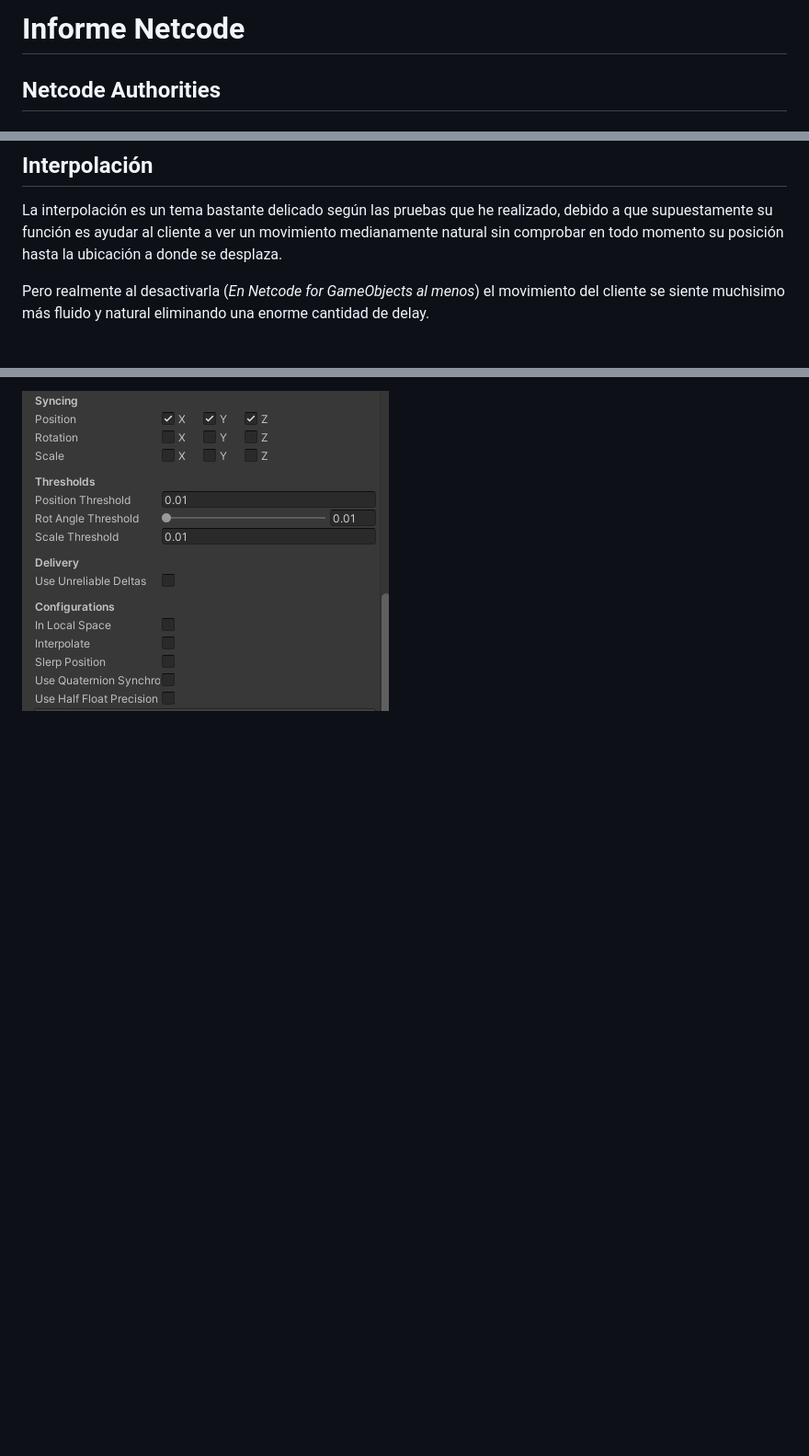
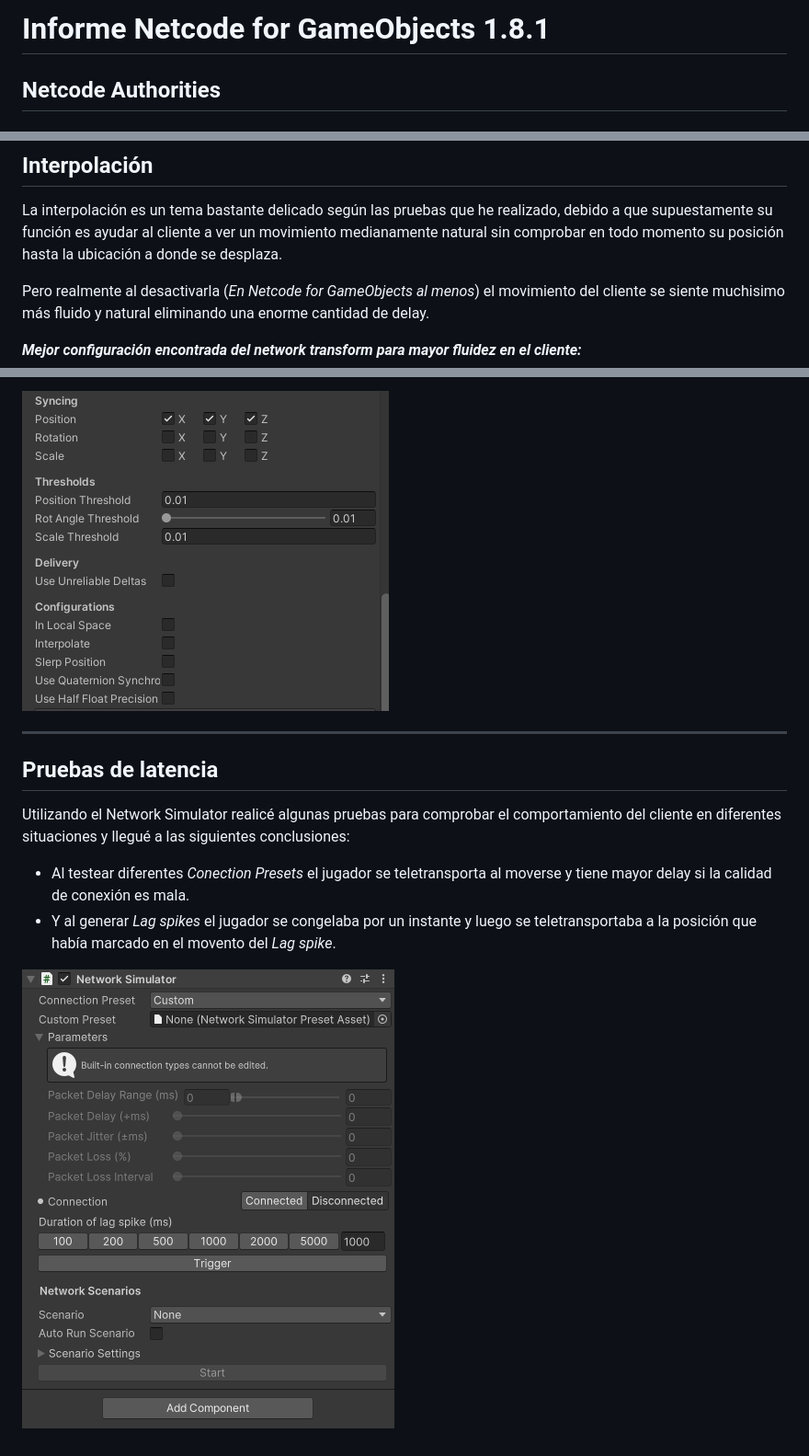
Before and after one commit to LukasVN/Netcode-Transform-Testing, a Markdown page: v4/InformeNetcodev4.md, 3 parts joined by grey strips. Shown: that part at 92% size. GitHub-like rendering; pictures changed too: v4/image-1.png (added); blank space fills up the shorter version.

Commit message:
Finished v4.0 inform

```diff
--- a/v4/InformeNetcodev4.md
+++ b/v4/InformeNetcodev4.md
@@ -1,4 +1,4 @@
-# **Informe Netcode**
+# **Informe Netcode for GameObjects 1.8.1**
 
 ## **Netcode Authorities**
 
@@ -23,5 +23,15 @@ La interpolación es un tema bastante delicado según las pruebas que he realiza
 
 Pero realmente al desactivarla (*En Netcode for GameObjects al menos*) el movimiento del cliente se siente muchisimo más fluido y natural eliminando una enorme cantidad de delay.
 
+***Mejor configuración encontrada del network transform para mayor fluidez en el cliente:***
 
 ![Alt](image.png)
+
+____
+
+## **Pruebas de latencia**
+Utilizando el Network Simulator realicé algunas pruebas para comprobar el comportamiento del cliente en diferentes situaciones y llegué a las siguientes conclusiones:
+- Al testear diferentes *Conection Presets* el jugador se teletransporta al moverse y tiene mayor delay si la calidad de conexión es mala.
+- Y al generar *Lag spikes* el jugador se congelaba por un instante y luego se teletransportaba a la posición que había marcado en el movento del *Lag spike*.
+
+![Alt text](image-1.png)
```
